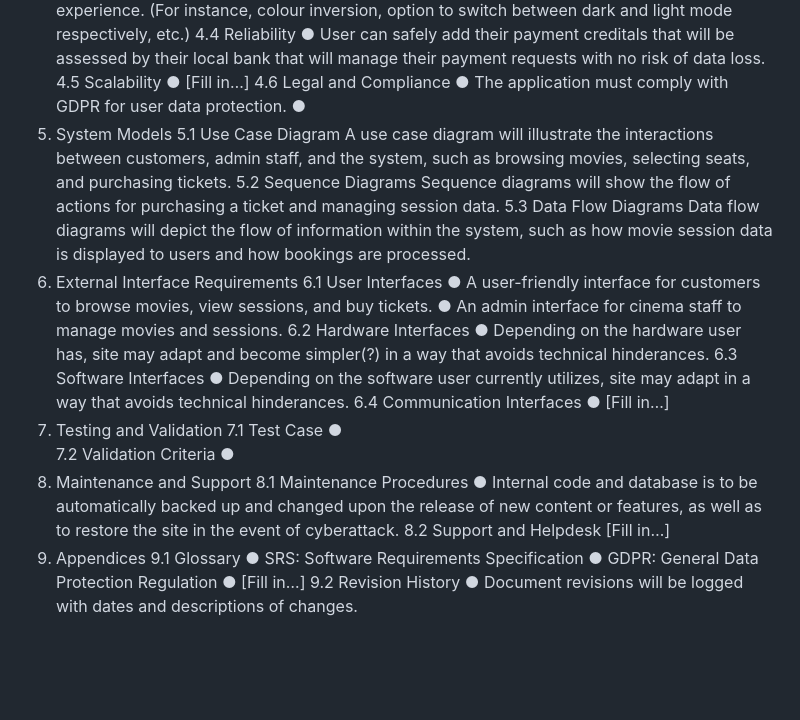
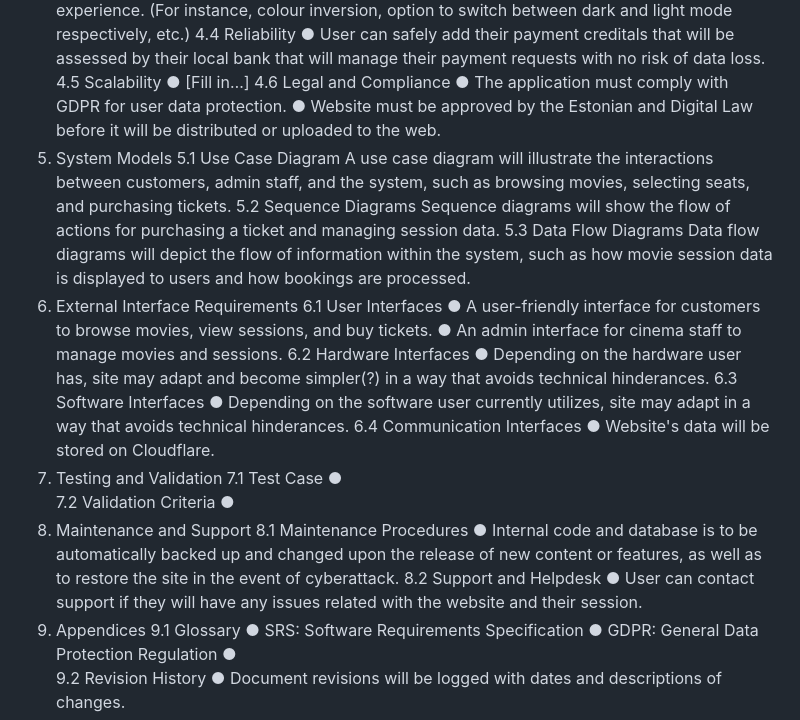
Before and after one commit to BogdanAnokhin/kino-site-project, a Markdown page: README.md, the part around the change. GitHub-like rendering; blank space fills up the shorter version.

Commit message:
Update legal compliance and support details in README
Added compliance requirements and support information.

```diff
--- a/README.md
+++ b/README.md
@@ -49,7 +49,7 @@ The system will display current and upcoming movies, including the following det
 ●	[Fill in…]
 4.6 Legal and Compliance
 ●	The application must comply with GDPR for user data protection.
-●
+● Website must be approved by the Estonian and Digital Law before it will be distributed or uploaded to the web.
 6. System Models
 5.1 Use Case Diagram
 A use case diagram will illustrate the interactions between customers, admin staff, and the system, such as browsing movies, selecting seats, and purchasing tickets.
@@ -66,7 +66,7 @@ Data flow diagrams will depict the flow of information within the system, such a
 6.3 Software Interfaces
 ●	Depending on the software user currently utilizes, site may adapt in a way that avoids technical hinderances.
 6.4 Communication Interfaces
-●	[Fill in…]
+● Website's data will be stored on Cloudflare.
 8. Testing and Validation
 7.1 Test Case
 ●
@@ -76,11 +76,11 @@ Data flow diagrams will depict the flow of information within the system, such a
 8.1 Maintenance Procedures
 ● Internal code and database is to be automatically backed up and changed upon the release of new content or features, as well as to restore the site in the event of cyberattack.
 8.2 Support and Helpdesk
-[Fill in…]
+● User can contact support if they will have any issues related with the website and their session.
 10. Appendices
 9.1 Glossary
 ●	SRS: Software Requirements Specification
 ●	GDPR: General Data Protection Regulation
-●	[Fill in…]
+●
 9.2 Revision History
 ●	Document revisions will be logged with dates and descriptions of changes.
```
